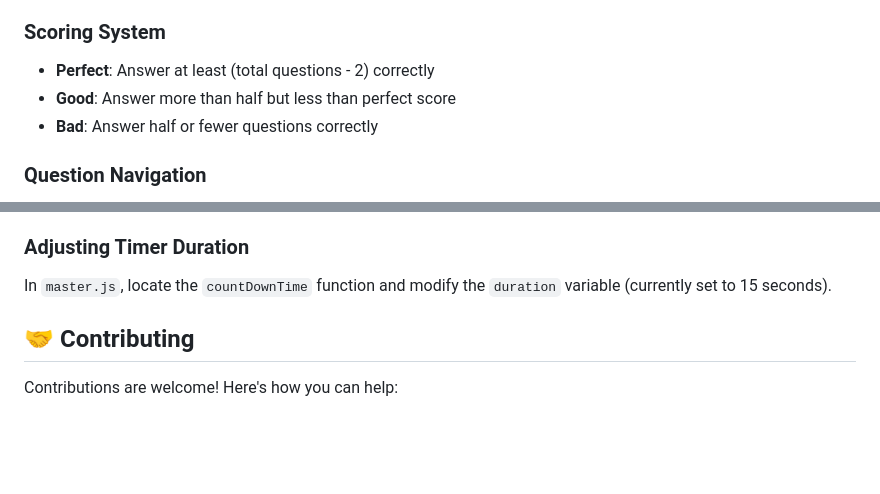
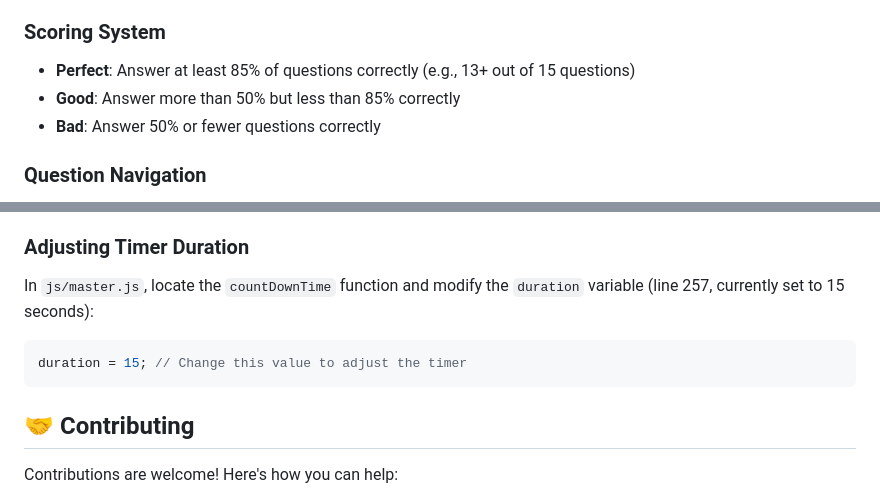
Before and after one commit to Moham3d-3ssam/Quiz-Application, a Markdown page: README.md, 2 parts joined by grey strips. Drawn GitHub-style; blank space fills up the shorter version.

Commit message:
Improve README clarity based on code review feedback
Co-authored-by: Moham3d-3ssam <159931962+Moham3d-3ssam@users.noreply.github.com>

````diff
--- a/README.md
+++ b/README.md
@@ -105,9 +105,9 @@ Each question comes with a 15-second countdown timer. If time runs out:
 - The question is marked as incorrect
 
 ### Scoring System
-- **Perfect**: Answer at least (total questions - 2) correctly
-- **Good**: Answer more than half but less than perfect score
-- **Bad**: Answer half or fewer questions correctly
+- **Perfect**: Answer at least 85% of questions correctly (e.g., 13+ out of 15 questions)
+- **Good**: Answer more than 50% but less than 85% correctly
+- **Bad**: Answer 50% or fewer questions correctly
 
 ### Question Navigation
 - Visual progress bullets show your position in the quiz
@@ -146,7 +146,11 @@ To add questions to any category, edit the corresponding JSON file in the `json/
 3. Add questions in the same format as existing categories
 
 ### Adjusting Timer Duration
-In `master.js`, locate the `countDownTime` function and modify the `duration` variable (currently set to 15 seconds).
+In `js/master.js`, locate the `countDownTime` function and modify the `duration` variable (line 257, currently set to 15 seconds):
+
+```javascript
+duration = 15; // Change this value to adjust the timer
+```
 
 ## 🤝 Contributing
 
````
